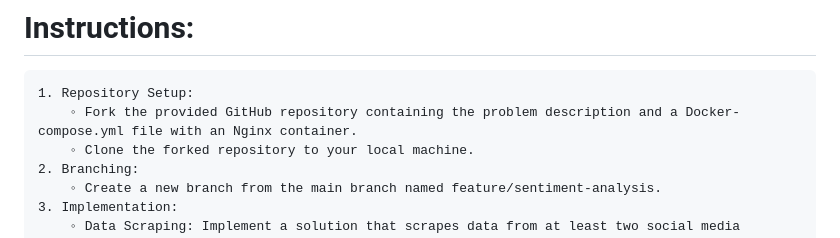
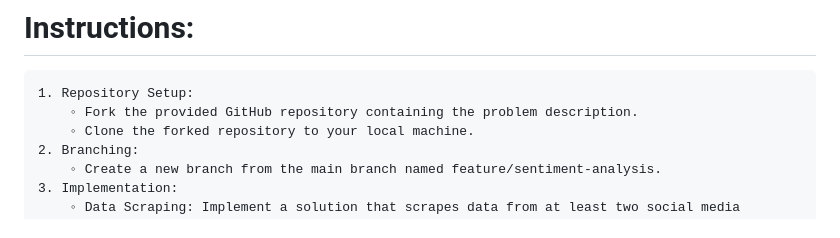
Before and after one commit to tech-altair/kq, a Markdown page: README.md, the part around the change printed below. GitHub-like rendering.

```diff
--- a/README.md
+++ b/README.md
@@ -7,7 +7,7 @@ You are required to develop a system that scrapes social media platforms and tra
 
 # Instructions:
     1. Repository Setup:
-        ◦ Fork the provided GitHub repository containing the problem description and a Docker-compose.yml file with an Nginx container.
+        ◦ Fork the provided GitHub repository containing the problem description.
         ◦ Clone the forked repository to your local machine.
     2. Branching:
         ◦ Create a new branch from the main branch named feature/sentiment-analysis.
```
Also changed, not shown: other parts of README.md (+1 -1 lines).
